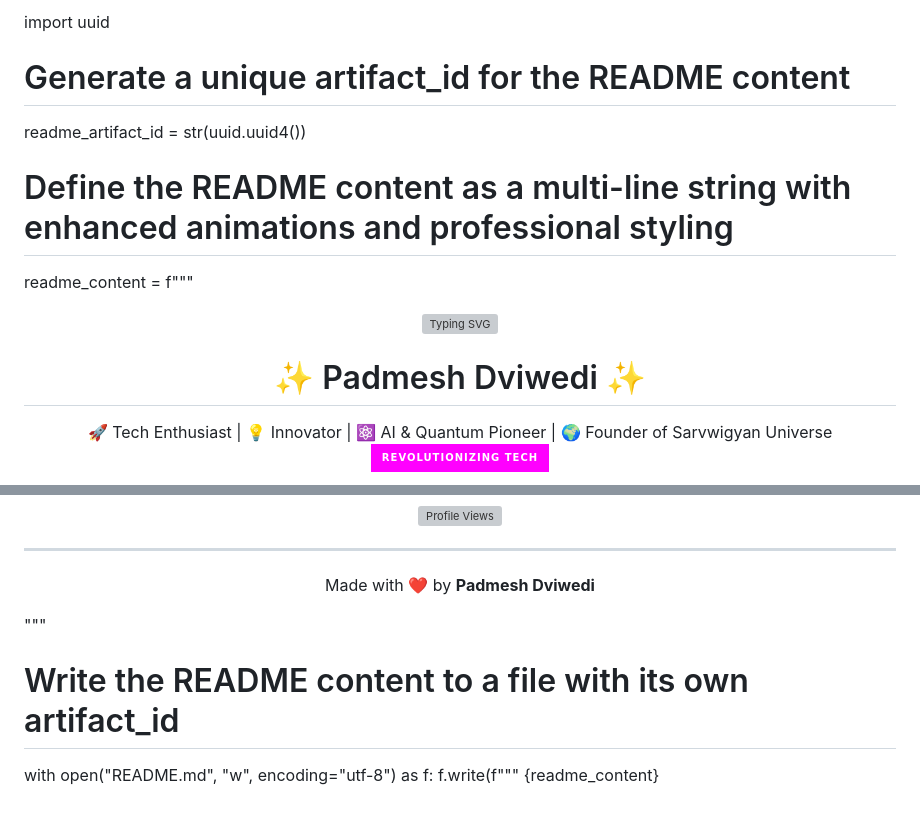
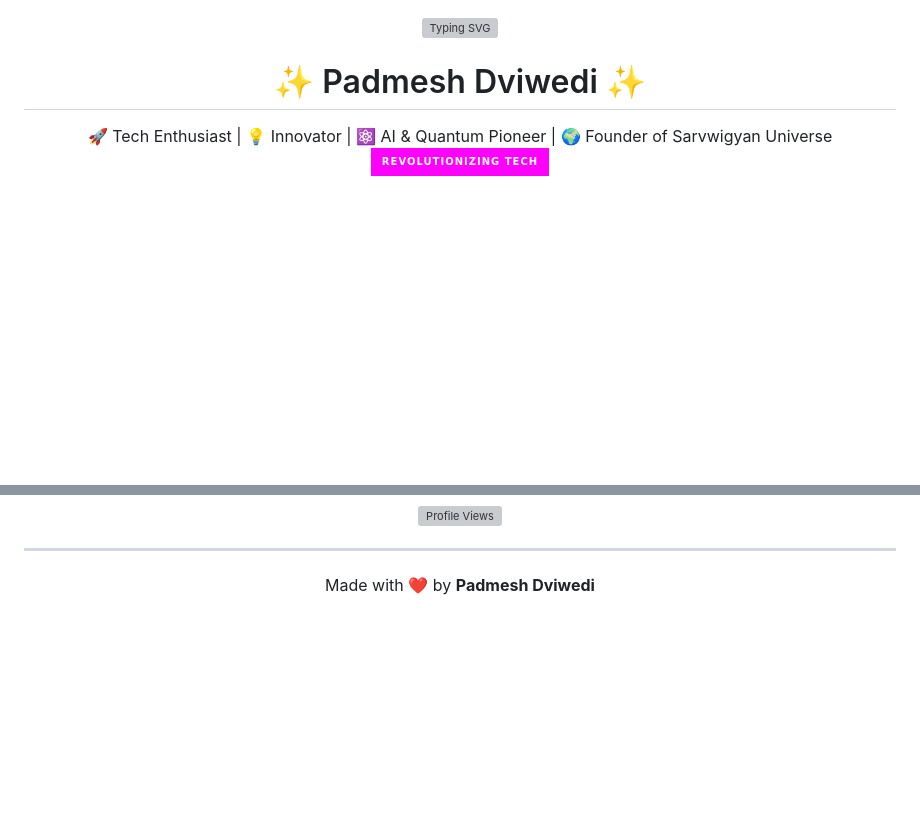
Before and after one commit to padmeshdviwedi/padmeshdviwedi, a Markdown page: README.md, 2 parts joined by grey strips. GitHub-like rendering; badges without logos; blank space fills up the shorter version; grey boxes are pictures that could not be loaded.

```diff
--- a/README.md
+++ b/README.md
@@ -1,10 +1,4 @@
-import uuid
-
-# Generate a unique artifact_id for the README content
-readme_artifact_id = str(uuid.uuid4())
-
-# Define the README content as a multi-line string with enhanced animations and professional styling
-readme_content = f"""<p align="center">
+<p align="center">
   <img src="https://readme-typing-svg.demolab.com?font=JetBrains+Mono&size=30&duration=2500&pause=500&color=FF00FF¢er=true&vCenter=true&width=1000&lines=नमस्ते+👋+I'm+Padmesh+Dviwedi;⚡️+Young+Innovator+&+Visionary;🌐+Founder+of+Sarvwigyan+Universe;🧠+Building+AI+&+Quantum+Solutions;💡+Revolutionizing+Knowledge+&+Tech" alt="Typing SVG" />
 </p>
 
@@ -124,9 +118,3 @@ Tools:
 <p align="center">
   Made with ❤️ by <b>Padmesh Dviwedi</b>
 </p>
-"""
-
-# Write the README content to a file with its own artifact_id
-with open("README.md", "w", encoding="utf-8") as f:
-    f.write(f"""<xaiArtifact artifact_id="81d526df-378b-484c-bce5-917094fa60a4" artifact_version_id="11fcbbca-067e-4fda-8f38-bbfc15559b72" title="README.md" contentType="text/markdown">
-{readme_content}
```
